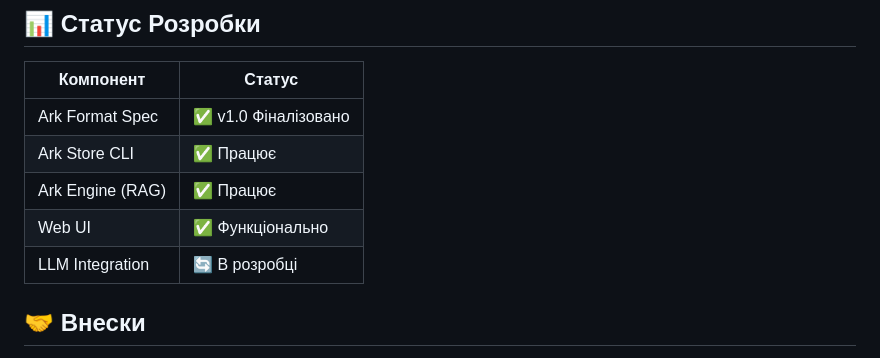
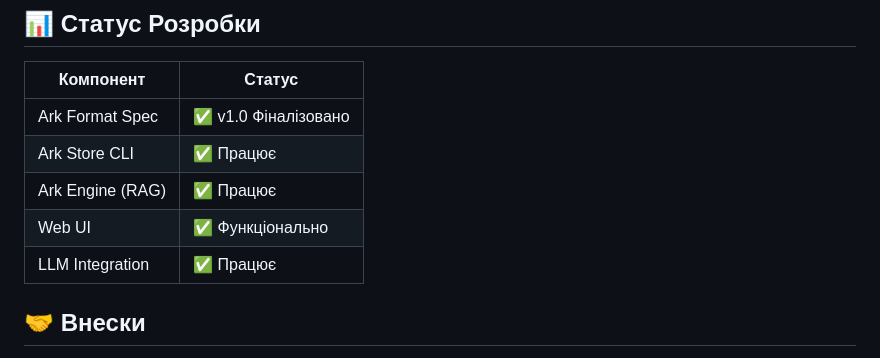
Before and after one commit to sashapiscivca-svg/Kovcheg, a Markdown page: README.md, the part around the change. Rendered like a GitHub page.

```diff
--- a/README.md
+++ b/README.md
@@ -174,7 +174,7 @@ docker compose run --rm kovcheg pytest ark_engine/tests/
 | Ark Store CLI | ✅ Працює |
 | Ark Engine (RAG) | ✅ Працює |
 | Web UI | ✅ Функціонально |
-| LLM Integration | 🔄 В розробці |
+| LLM Integration | ✅ Працює |
 
 ## 🤝 Внески
 
```
